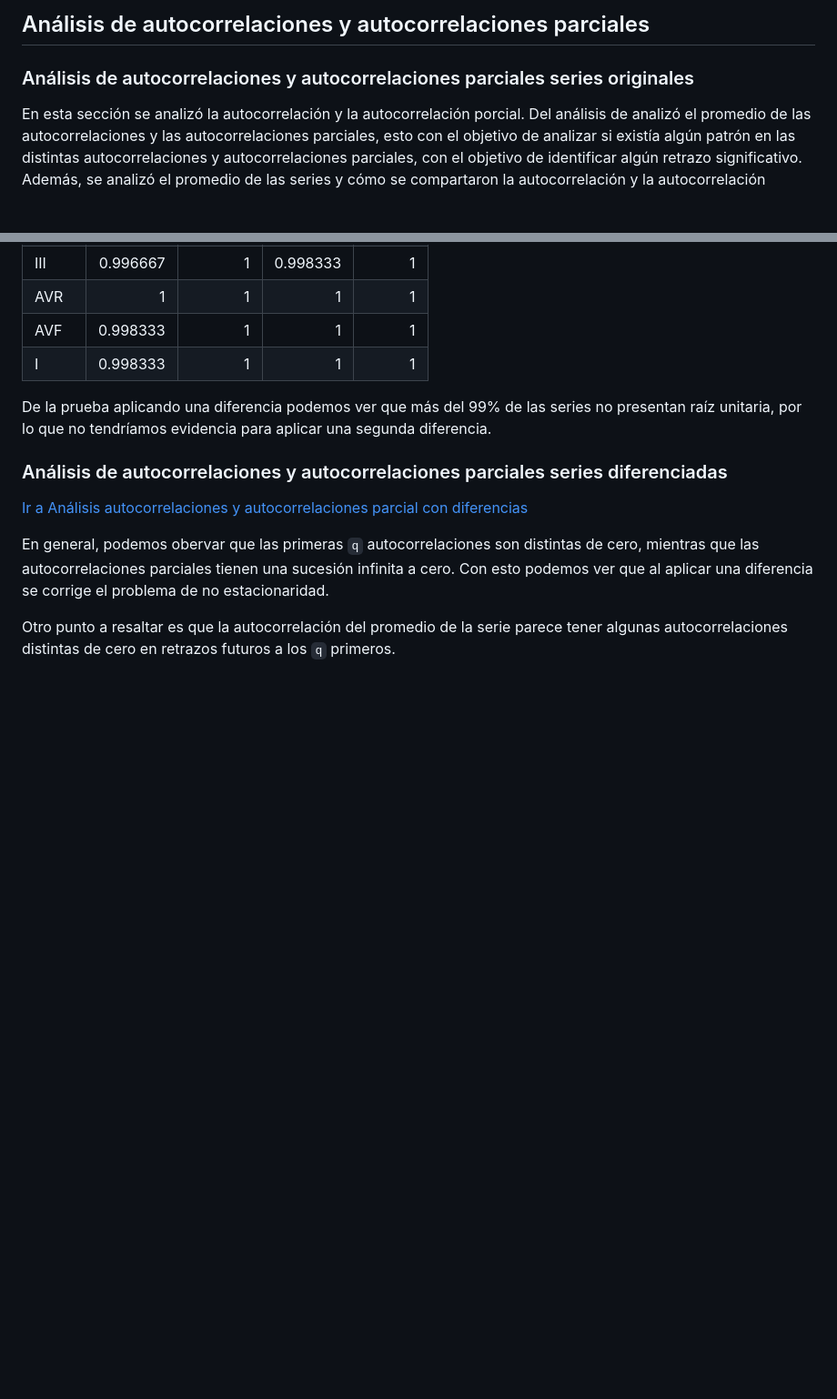
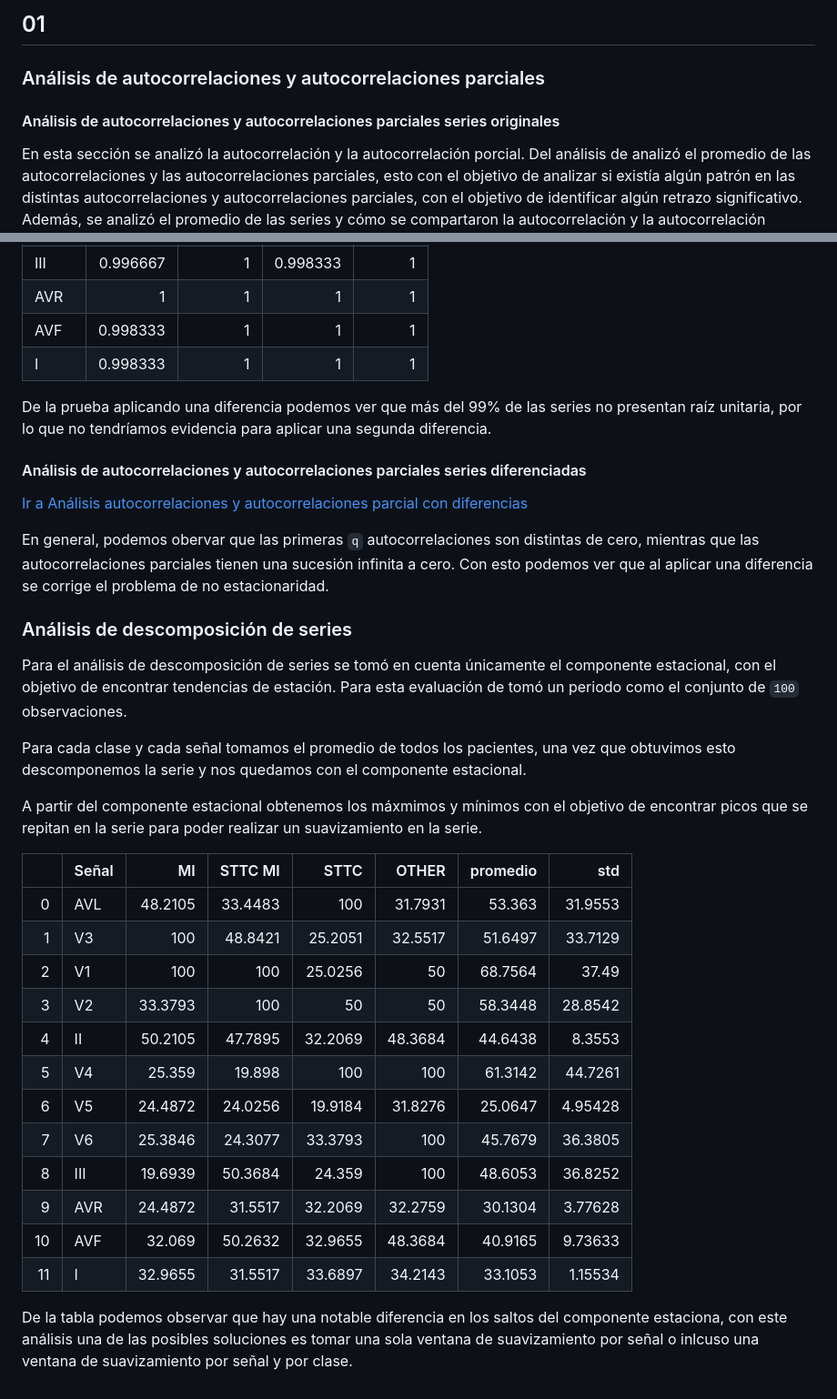
Before and after one commit to lgarayva/MCD_EKG, a Markdown page: Resultados/Análisis Resultados.md, 2 parts joined by grey strips. Shown at 91% size. Rendered like a GitHub page; blank space fills up the shorter version.

Commit message:
Actualización de ejecución y documentación de resultados #1

```diff
--- a/Resultados/Análisis Resultados.md
+++ b/Resultados/Análisis Resultados.md
@@ -1,9 +1,9 @@
 
-#
+## 01
 
-## Análisis de autocorrelaciones y autocorrelaciones parciales
+### Análisis de autocorrelaciones y autocorrelaciones parciales
 
-### Análisis de autocorrelaciones y autocorrelaciones parciales series originales
+#### Análisis de autocorrelaciones y autocorrelaciones parciales series originales
 
 En esta sección se analizó la autocorrelación y la autocorrelación porcial. Del análisis de analizó el promedio de las autocorrelaciones y las autocorrelaciones parciales, esto con el objetivo de analizar si existía algún patrón en las distintas autocorrelaciones y autocorrelaciones parciales, con el objetivo de identificar algún retrazo significativo. Además, se analizó el promedio de las series y cómo se compartaron la autocorrelación y la autocorrelación parcial.
 
@@ -58,10 +58,34 @@ De la prueba podemos ver que la mayoría de las series no presentan una raíz un
 
 De la prueba aplicando una diferencia podemos ver que más del 99% de las series no presentan raíz unitaria, por lo que no tendríamos evidencia para aplicar una segunda diferencia.
 
-### Análisis de autocorrelaciones y autocorrelaciones parciales series diferenciadas
+#### Análisis de autocorrelaciones y autocorrelaciones parciales series diferenciadas
 
 [Ir a Análisis autocorrelaciones y autocorrelaciones parcial con diferencias](../notebooks/01_analisis_autocorrelaciones.ipynb#3d3)
 
 En general, podemos obervar que las primeras `q` autocorrelaciones son distintas de cero, mientras que las autocorrelaciones parciales tienen una sucesión infinita a cero. Con esto podemos ver que al aplicar una diferencia se corrige el problema de no estacionaridad.
 
-Otro punto a resaltar es que la autocorrelación del promedio de la serie parece tener algunas autocorrelaciones distintas de cero en retrazos futuros a los `q` primeros.
+### Análisis de descomposición de series
+
+Para el análisis de descomposición de series se tomó en cuenta únicamente el componente estacional, con el objetivo de encontrar tendencias de estación. Para esta evaluación de tomó un periodo como el conjunto de `100` observaciones.
+
+Para cada clase y cada señal tomamos el promedio de todos los pacientes, una vez que obtuvimos esto descomponemos la serie y nos quedamos con el componente estacional.
+
+A partir del componente estacional obtenemos los máxmimos y mínimos con el objetivo de encontrar picos que se repitan en la serie para poder realizar un suavizamiento en la serie.
+
+
+|    | Señal   |       MI |   STTC MI |     STTC |    OTHER |   promedio |      std |
+|---:|:--------|---------:|----------:|---------:|---------:|-----------:|---------:|
+|  0 | AVL     |  48.2105 |   33.4483 | 100      |  31.7931 |    53.363  | 31.9553  |
+|  1 | V3      | 100      |   48.8421 |  25.2051 |  32.5517 |    51.6497 | 33.7129  |
+|  2 | V1      | 100      |  100      |  25.0256 |  50      |    68.7564 | 37.49    |
+|  3 | V2      |  33.3793 |  100      |  50      |  50      |    58.3448 | 28.8542  |
+|  4 | II      |  50.2105 |   47.7895 |  32.2069 |  48.3684 |    44.6438 |  8.3553  |
+|  5 | V4      |  25.359  |   19.898  | 100      | 100      |    61.3142 | 44.7261  |
+|  6 | V5      |  24.4872 |   24.0256 |  19.9184 |  31.8276 |    25.0647 |  4.95428 |
+|  7 | V6      |  25.3846 |   24.3077 |  33.3793 | 100      |    45.7679 | 36.3805  |
+|  8 | III     |  19.6939 |   50.3684 |  24.359  | 100      |    48.6053 | 36.8252  |
+|  9 | AVR     |  24.4872 |   31.5517 |  32.2069 |  32.2759 |    30.1304 |  3.77628 |
+| 10 | AVF     |  32.069  |   50.2632 |  32.9655 |  48.3684 |    40.9165 |  9.73633 |
+| 11 | I       |  32.9655 |   31.5517 |  33.6897 |  34.2143 |    33.1053 |  1.15534 |
+
+De la tabla podemos observar que hay una notable diferencia en los saltos del componente estaciona, con este análisis una de las posibles soluciones es tomar una sola ventana de suavizamiento por señal o inlcuso una ventana de suavizamiento por señal y por clase.
```
Also changed, not shown: other parts of Resultados/Análisis Resultados.md (+1 -1 lines).
